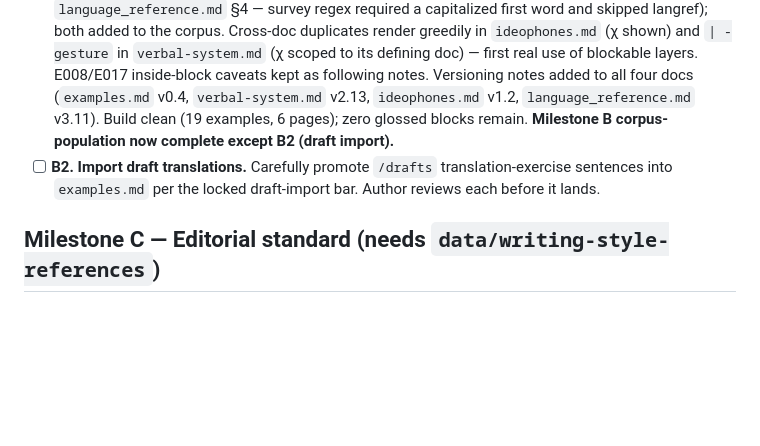
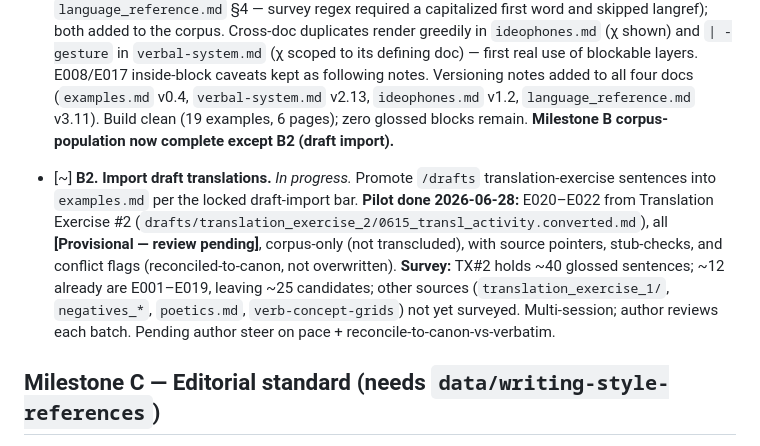
Before and after one commit to mattschinn/ref_grammar, a Markdown page: planning/examples-system-roadmap.md, the part around the change. GitHub-like rendering; blank space fills up the shorter version.

```diff
--- a/planning/examples-system-roadmap.md
+++ b/planning/examples-system-roadmap.md
@@ -56,7 +56,7 @@ Delivers propagation + reuse. Everything below A depends on A1.
 
 - [x] **B1a. Port existing grammar examples (data).** ✓ 2026-06-28. Swept `verbal-system.md` + `ideophones.md` for standalone glossed blocks; ported 16 as **E002–E017** preserving Conlang (chunked), IPA, Leipzig, χ gesture, Translation, and `[Placeholder]` caveats (→ Notes). Collapsed the two cross-doc duplicates (E003, E010) to single records. GA-English paraphrases and all-placeholder skeletons (§4.3, §15) excluded. Etymological lines deferred (D4). `examples.md` v0.3; parser + site compiler verified (17 examples, no guard trip). Inline prose copies **retained**.
 - [x] **B1b. Tokenize grammar examples (prose).** ✓ 2026-06-28. Replaced all 20 inline blocks with `<!-- example: EXXX -->` tokens (+ auto-synced previews): `verbal-system.md` E002–E018 (17), `ideophones.md` E003/E010 (2), `language_reference.md` E019 (1). The first-pass survey had missed two (the conditional E018 in `verbal-system.md` §5.5, the existential E019 in `language_reference.md` §4 — survey regex required a capitalized first word and skipped langref); both added to the corpus. Cross-doc duplicates render greedily in `ideophones.md` (χ shown) and `| -gesture` in `verbal-system.md` (χ scoped to its defining doc) — first real use of blockable layers. E008/E017 inside-block caveats kept as following notes. Versioning notes added to all four docs (`examples.md` v0.4, `verbal-system.md` v2.13, `ideophones.md` v1.2, `language_reference.md` v3.11). Build clean (19 examples, 6 pages); zero glossed blocks remain. **Milestone B corpus-population now complete except B2 (draft import).**
-- [ ] **B2. Import draft translations.** Carefully promote `/drafts` translation-exercise sentences into `examples.md` per the locked draft-import bar. Author reviews each before it lands.
+- [~] **B2. Import draft translations.** *In progress.* Promote `/drafts` translation-exercise sentences into `examples.md` per the locked draft-import bar. **Pilot done 2026-06-28:** E020–E022 from Translation Exercise #2 (`drafts/translation_exercise_2/0615_transl_activity.converted.md`), all **[Provisional — review pending]**, corpus-only (not transcluded), with source pointers, stub-checks, and conflict flags (reconciled-to-canon, not overwritten). **Survey:** TX#2 holds ~40 glossed sentences; ~12 already are E001–E019, leaving ~25 candidates; other sources (`translation_exercise_1/`, `negatives_*`, `poetics.md`, `verb-concept-grids`) not yet surveyed. Multi-session; author reviews each batch. Pending author steer on pace + reconcile-to-canon-vs-verbatim.
 
 ## Milestone C — Editorial standard (needs `data/writing-style-references`)
 
```
Also changed, not shown: docs/reference/examples.md (+39 -1 lines).
